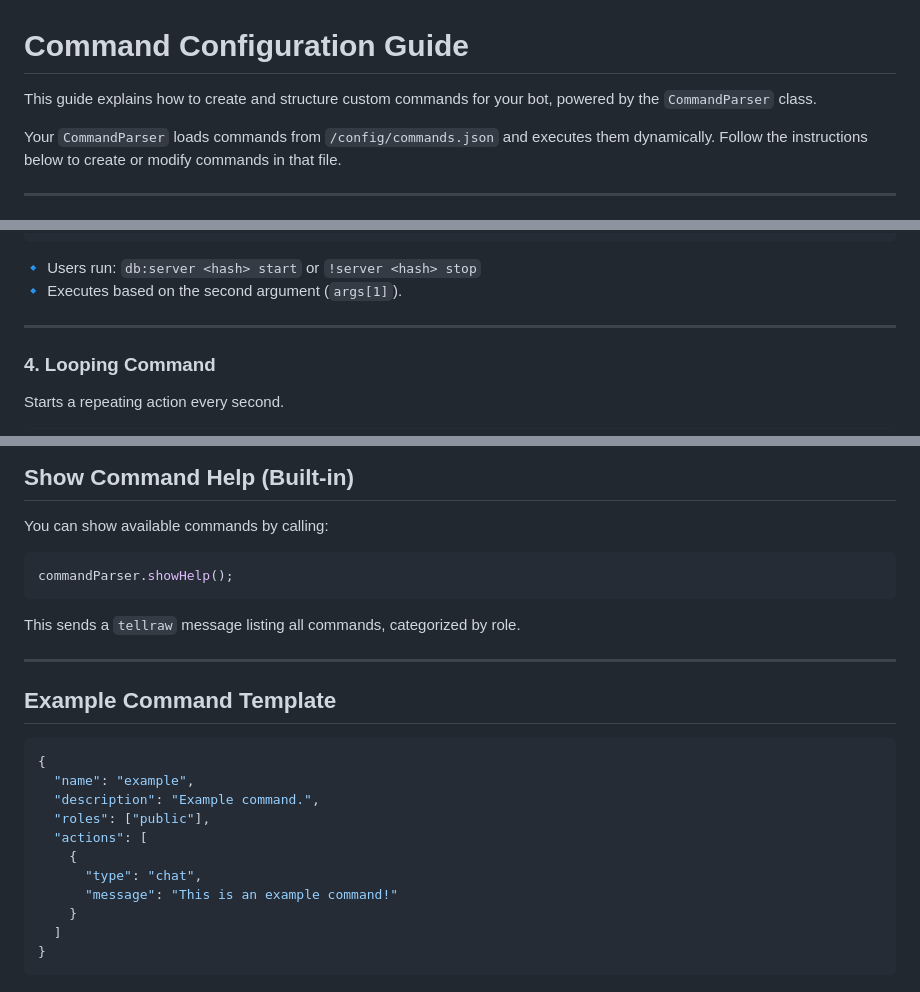
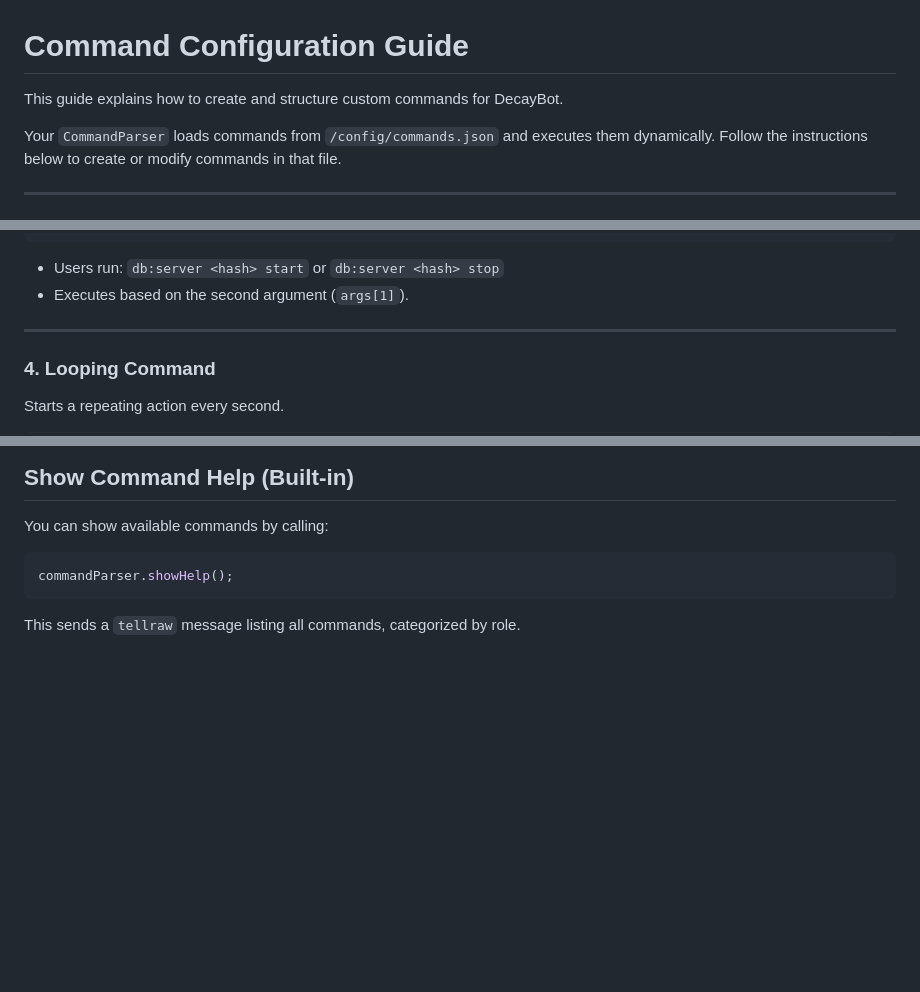
Before and after one commit to DataDecay/DecayBot, a Markdown page: docs/command.md, 3 parts joined by grey strips. Drawn GitHub-style; blank space fills up the shorter version.

````diff
--- a/docs/command.md
+++ b/docs/command.md
@@ -1,6 +1,6 @@
 # Command Configuration Guide
 
-This guide explains how to create and structure custom commands for your bot, powered by the `CommandParser` class.
+This guide explains how to create and structure custom commands for DecayBot.
 
 Your `CommandParser` loads commands from `/config/commands.json` and executes them dynamically. Follow the instructions below to create or modify commands in that file.
 
@@ -177,8 +177,8 @@ Runs different actions based on the first argument.
 }
 ```
 
-🔹 Users run: `db:server <hash> start` or `!server <hash> stop`
-🔹 Executes based on the second argument (`args[1]`).
+- Users run: `db:server <hash> start` or `db:server <hash> stop`
+- Executes based on the second argument (`args[1]`).
 
 ---
 
@@ -264,21 +264,3 @@ commandParser.showHelp();
 ```
 
 This sends a `tellraw` message listing all commands, categorized by role.
-
----
-
-## Example Command Template
-
-```json
-{
-  "name": "example",
-  "description": "Example command.",
-  "roles": ["public"],
-  "actions": [
-    {
-      "type": "chat",
-      "message": "This is an example command!"
-    }
-  ]
-}
-```
````
Also changed, not shown: other parts of docs/command.md (+4 -4 lines).
